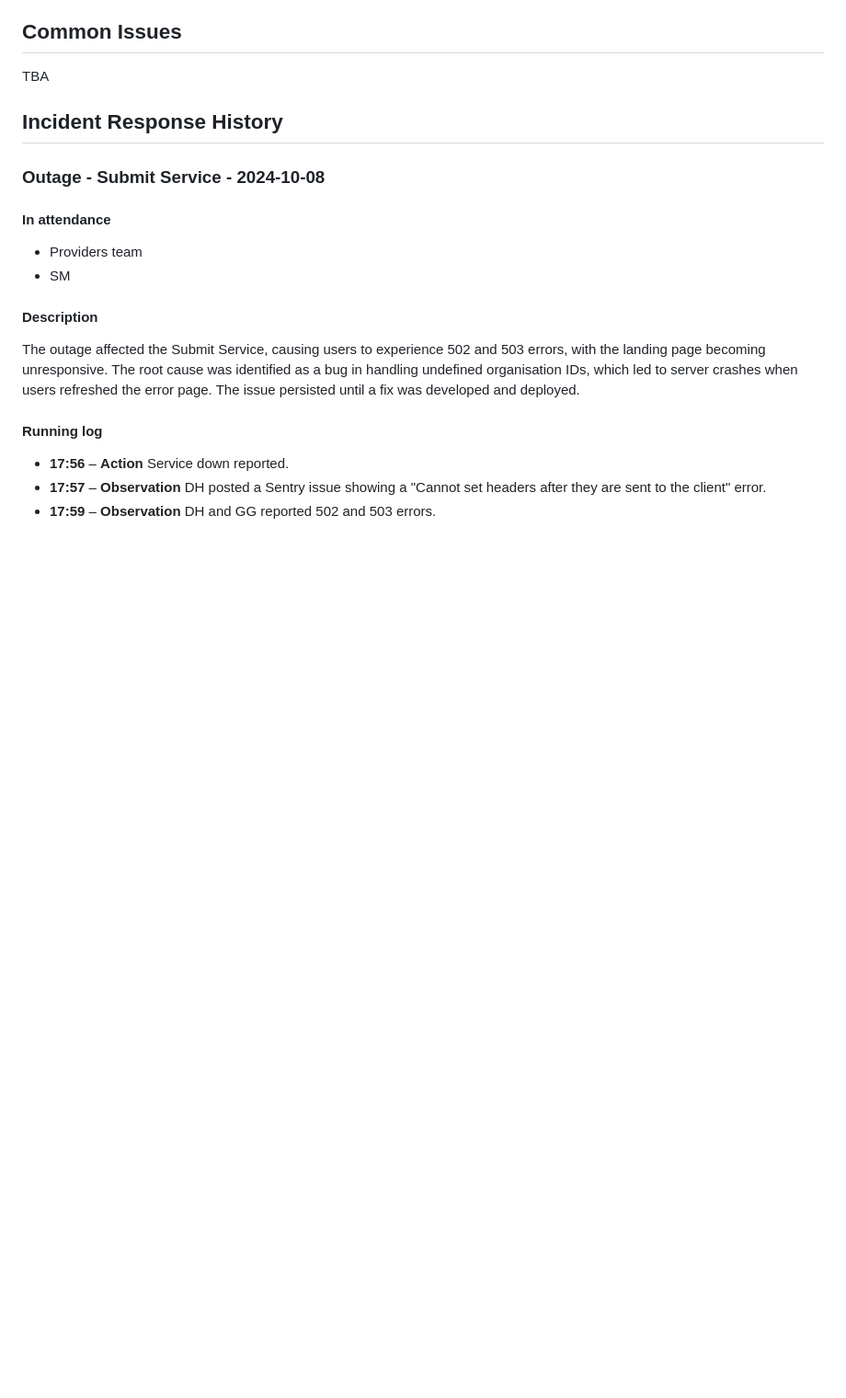
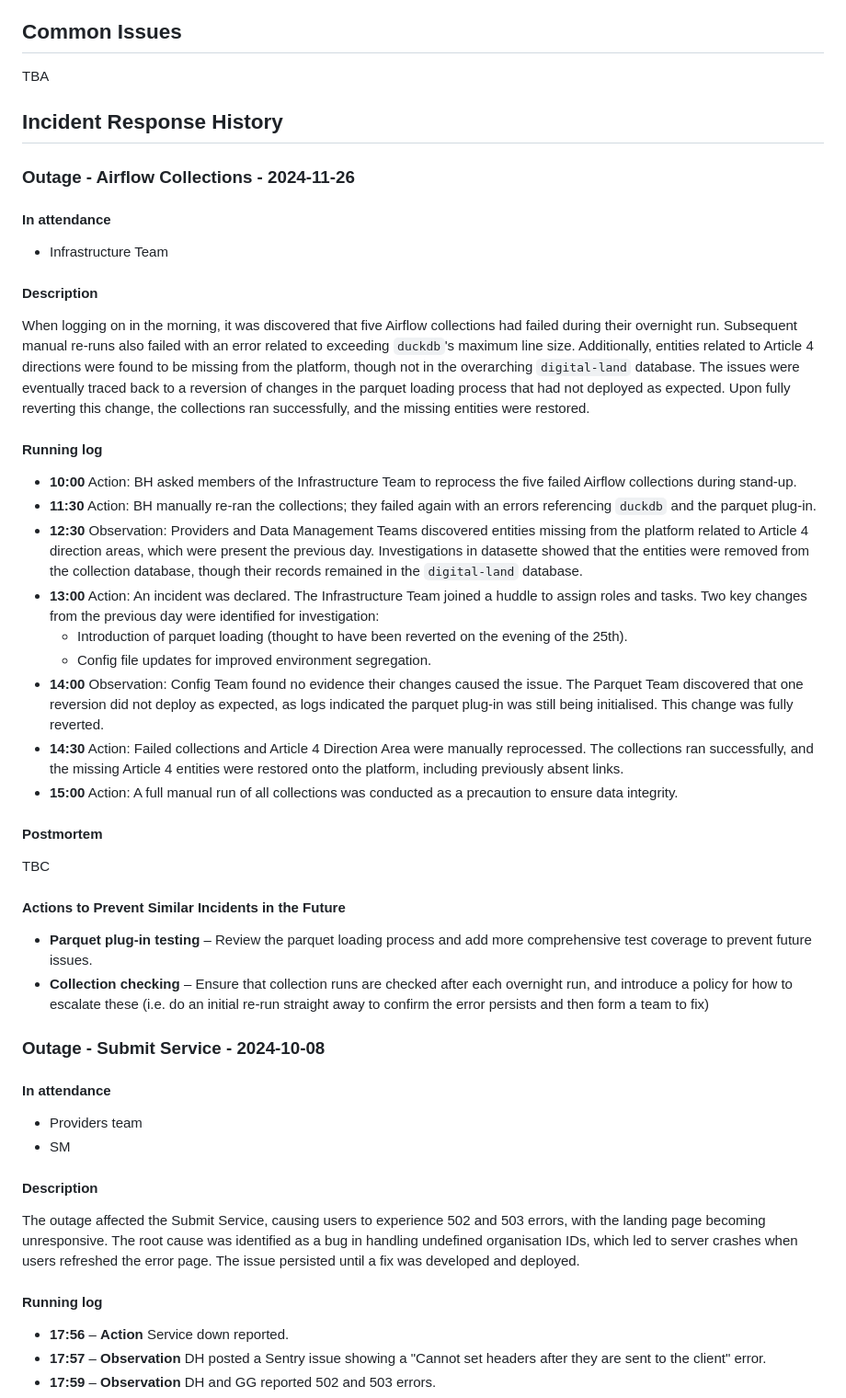
Before and after one commit to digital-land/technical-documentation, a Markdown page: docs/run-book.md, the part around the change. Shown at 92% size. Rendered like a GitHub page; blank space fills up the shorter version.

```diff
--- a/docs/run-book.md
+++ b/docs/run-book.md
@@ -78,6 +78,38 @@ information from the document.
  TBA
 
 ## Incident Response History
+
+### Outage - Airflow Collections - 2024-11-26
+
+#### In attendance
+
+* Infrastructure Team
+
+#### Description
+
+When logging on in the morning, it was discovered that five Airflow collections had failed during their overnight run. Subsequent manual re-runs also failed with an error related to exceeding `duckdb`'s maximum line size. Additionally, entities related to Article 4 directions were found to be missing from the platform, though not in the overarching `digital-land` database.
+The issues were eventually traced back to a reversion of changes in the parquet loading process that had not deployed as expected. Upon fully reverting this change, the collections ran successfully, and the missing entities were restored.
+
+#### Running log
+
+* **10:00** Action: BH asked members of the Infrastructure Team to reprocess the five failed Airflow collections during stand-up.
+* **11:30** Action: BH manually re-ran the collections; they failed again with an errors referencing `duckdb` and the parquet plug-in.
+* **12:30** Observation: Providers and Data Management Teams discovered entities missing from the platform related to Article 4 direction areas, which were present the previous day. Investigations in datasette showed that the entities were removed from the collection database, though their records remained in the `digital-land` database.
+* **13:00** Action: An incident was declared. The Infrastructure Team joined a huddle to assign roles and tasks. Two key changes from the previous day were identified for investigation:
+  - Introduction of parquet loading (thought to have been reverted on the evening of the 25th).
+  - Config file updates for improved environment segregation.
+* **14:00** Observation: Config Team found no evidence their changes caused the issue. The Parquet Team discovered that one reversion did not deploy as expected, as logs indicated the parquet plug-in was still being initialised. This change was fully reverted.
+* **14:30** Action: Failed collections and Article 4 Direction Area were manually reprocessed. The collections ran successfully, and the missing Article 4 entities were restored onto the platform, including previously absent links.
+* **15:00** Action: A full manual run of all collections was conducted as a precaution to ensure data integrity.
+
+#### Postmortem
+
+TBC
+
+#### Actions to Prevent Similar Incidents in the Future
+
+* **Parquet plug-in testing** – Review the parquet loading process and add more comprehensive test coverage to prevent future issues.
+* **Collection checking** – Ensure that collection runs are checked after each overnight run, and introduce a policy for how to escalate these (i.e. do an initial re-run straight away to confirm the error persists and then form a team to fix)
 
 ### Outage - Submit Service - 2024-10-08
 
```
